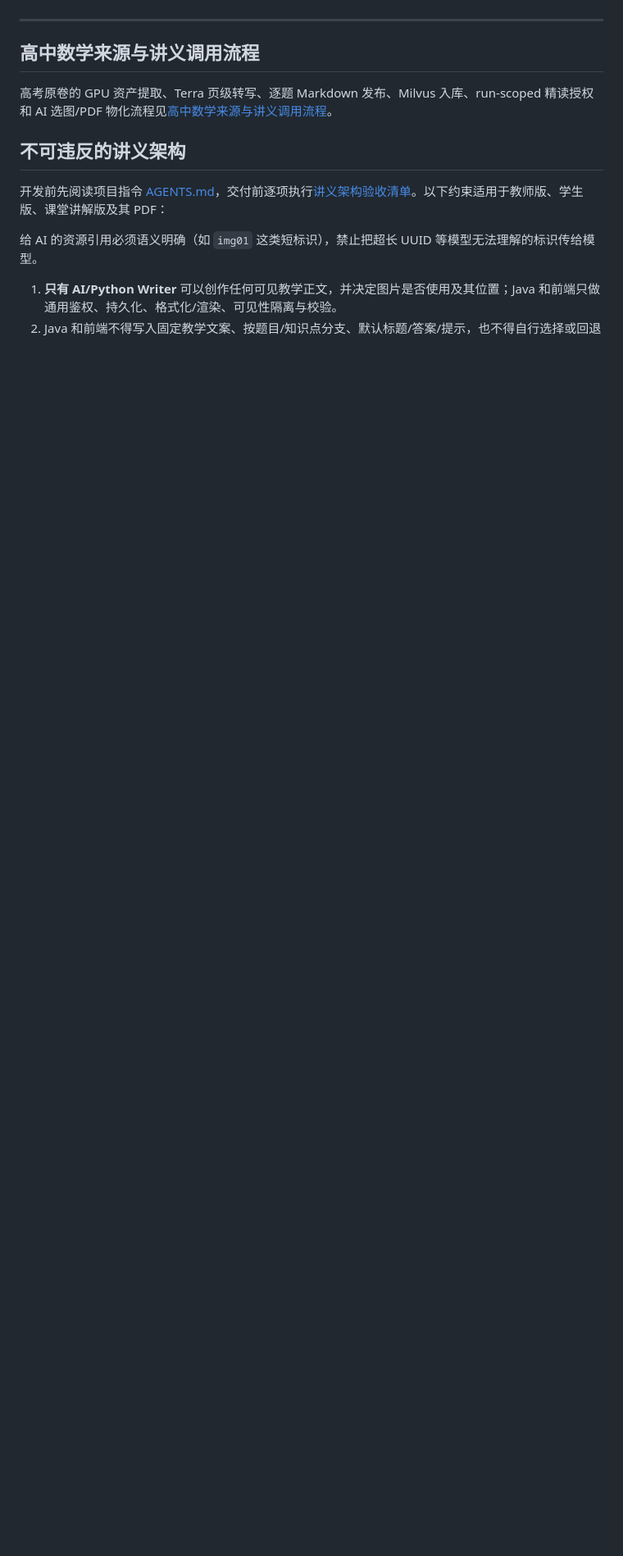
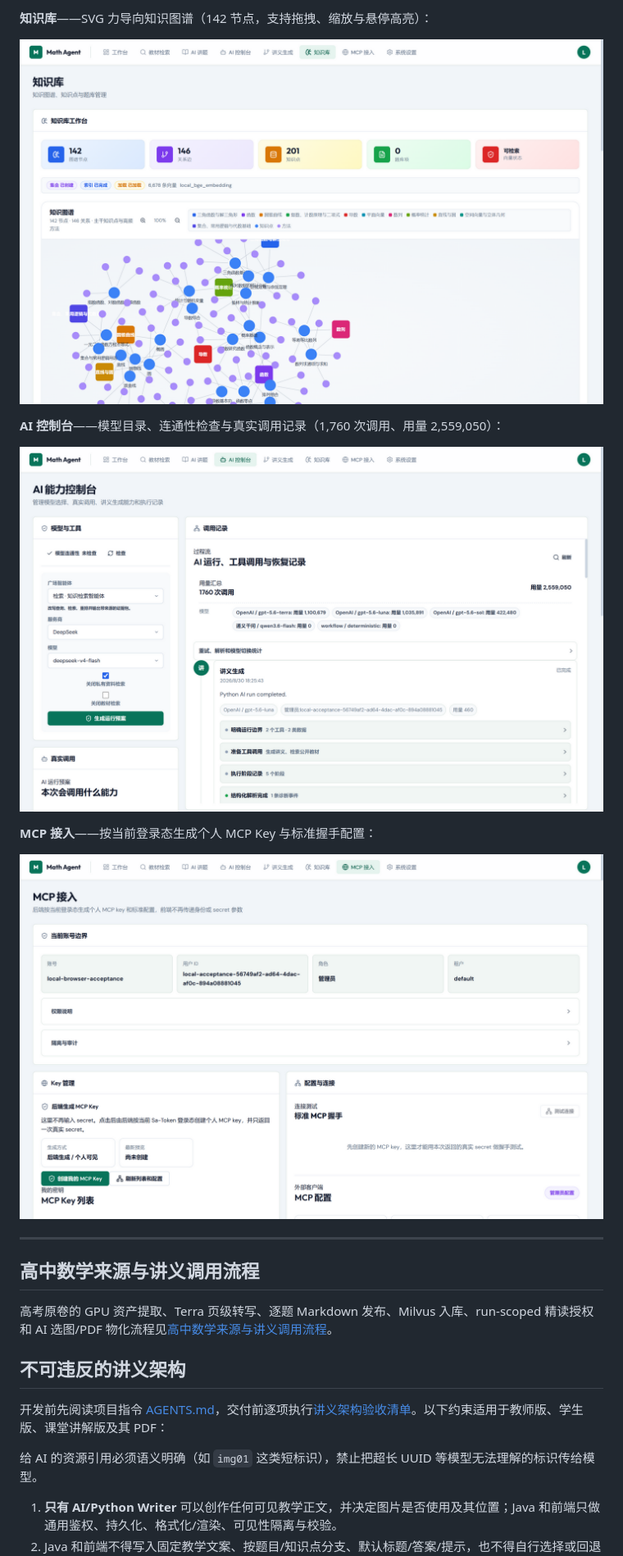
Before and after one commit to doob6678/math-teaching-agent-platform, a Markdown page: README.md, the part around the change printed below. Shown: that part at 82% size. GitHub-like rendering; pictures changed too: docs/assets/frontend/ai-console.png (added), docs/assets/frontend/knowledge-base.png (added), docs/assets/frontend/mcp-console.png (added); blank space fills up the shorter version.

Commit message:
docs: add frontend console screenshots and architecture diagrams to README

```diff
--- a/README.md
+++ b/README.md
@@ -26,3 +90,14 @@
+**知识库**——SVG 力导向知识图谱（142 节点，支持拖拽、缩放与悬停高亮）：
+
+![知识库](docs/assets/frontend/knowledge-base.png)
+
+**AI 控制台**——模型目录、连通性检查与真实调用记录（1,760 次调用、用量 2,559,050）：
+
+![AI 控制台](docs/assets/frontend/ai-console.png)
+
+**MCP 接入**——按当前登录态生成个人 MCP Key 与标准握手配置：
+
+![MCP 接入](docs/assets/frontend/mcp-console.png)
 
 ---
 
```
Also changed, not shown: other parts of README.md (+69 -4 lines), docs/assets/frontend/dashboard.png (added), docs/assets/frontend/handout-generation.png (added).
